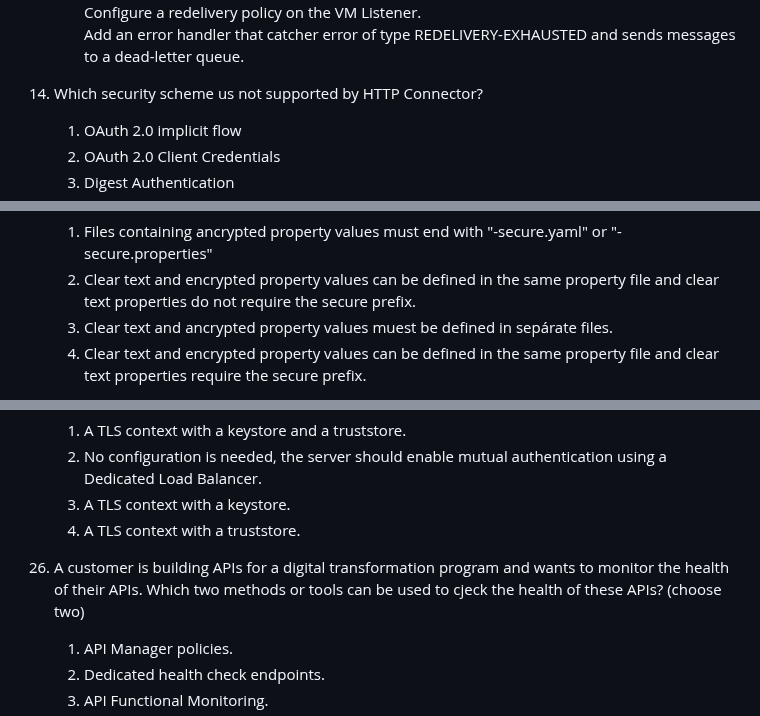
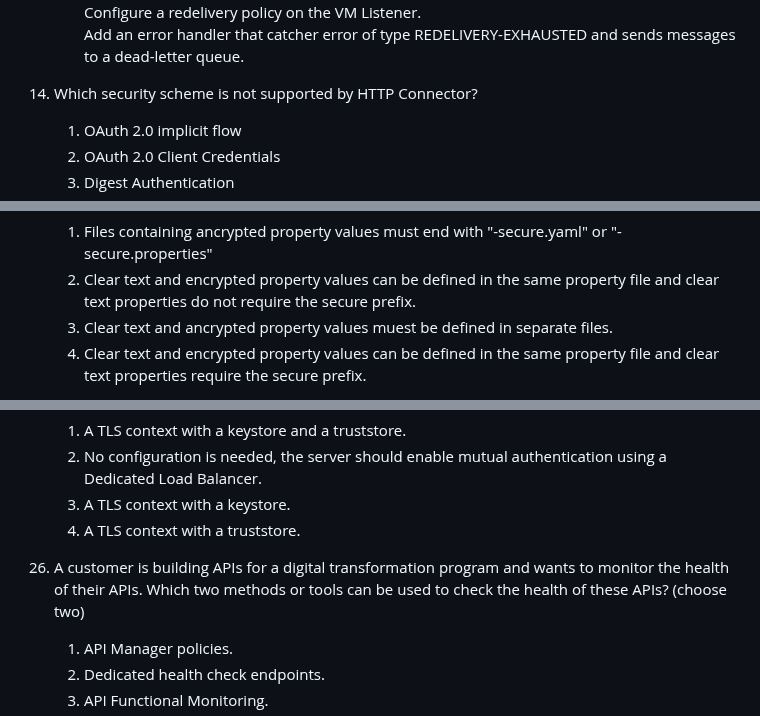
Before and after one commit to LuisEmmanuel27/mule-train-questions, a Markdown page: Mule developer 2/cuestionario_1.md, 3 parts joined by grey strips. Drawn GitHub-style.

```diff
--- a/Mule developer 2/cuestionario_1.md
+++ b/Mule developer 2/cuestionario_1.md
@@ -84,7 +84,7 @@ Cuestionario de prueba para el examen de certificación de Mulesoft Developer 2
     3. Set the VM queue to transient. <br/> Configure a retry policy on the Anypoint MQ Publish operation. <br/> Add an error handler that catches errors of type RETRY-EXHAUSTED and sends messages to a dead-letter queue.
     4. Set the VM queue to persistent. <br/> Configure a redelivery policy on the VM Listener. <br/> Add an error handler that catcher error of type REDELIVERY-EXHAUSTED and sends messages to a dead-letter queue.
 
-14. Which security scheme us not supported by HTTP Connector?
+14. Which security scheme is not supported by HTTP Connector?
     1. OAuth 2.0 implicit flow
     2. OAuth 2.0 Client Credentials
     3. Digest Authentication
@@ -111,7 +111,7 @@ Cuestionario de prueba para el examen de certificación de Mulesoft Developer 2
 18. Some Mule application property values can be displayed in clear text (e.g. DB driver, JMS Queue, HTTP Port, etc.), while some must be encrypted (e.g. DB Password, SSL/TLS Keystore Password, etc.). Which statement is true about clear text and encrypted properties?
     1. Files containing ancrypted property values must end with "-secure.yaml" or "-secure.properties"
     2. Clear text and encrypted property values can be defined in the same property file and clear text properties do not require the secure prefix.
-    3. Clear text and ancrypted property values muest be defined in sepárate files.
+    3. Clear text and ancrypted property values muest be defined in separate files.
     4. Clear text and encrypted property values can be defined in the same property file and clear text properties require the secure prefix.
 
 19. An Munit text case defines an assert expression. Which assert expression makes the Munit test case pass?
@@ -164,7 +164,7 @@ Cuestionario de prueba para el examen de certificación de Mulesoft Developer 2
     3. A TLS context with a keystore.
     4. A TLS context with a truststore.
 
-26. A customer is building APIs for a digital transformation program and wants to monitor the health of their APIs. Which two methods or tools can be used to cjeck the health of these APIs? (choose two)
+26. A customer is building APIs for a digital transformation program and wants to monitor the health of their APIs. Which two methods or tools can be used to check the health of these APIs? (choose two)
     1. API Manager policies.
     2. Dedicated health check endpoints.
     3. API Functional Monitoring.
```
Also changed, not shown: other parts of Mule developer 2/cuestionario_1.md (+6 -6 lines), Mule developer 2/img/cues_1/img12_5.png.
